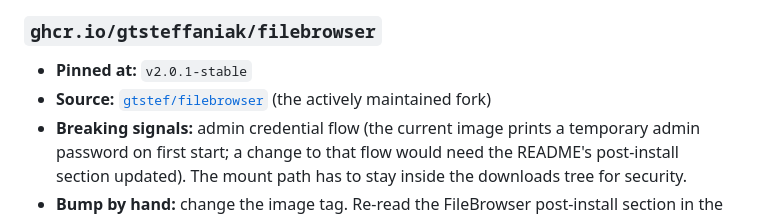
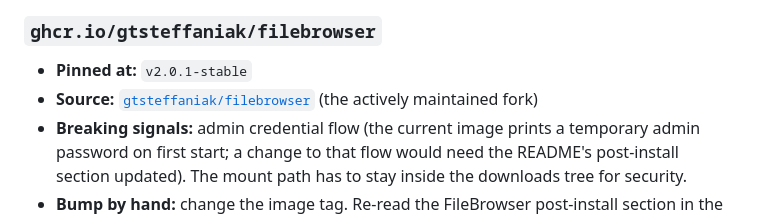
Before and after one commit to rob-paprocki/qbittorrent-vpn-docker, a Markdown page: UPSTREAMS.md, the part around the change. GitHub-like rendering.

Commit message:
docs(upstreams): fix broken gtstef/filebrowser link
The source link for the FileBrowser image pointed to
github.com/gtstef/filebrowser, which 404s. The actual repository
behind ghcr.io/gtsteffaniak/filebrowser is at
github.com/gtsteffaniak/filebrowser.

Co-Authored-By: Claude Opus 4.7 <noreply@anthropic.com>
Claude-Session: https://claude.ai/code/session_01VTseEQvF6dggDjxvXfdJ16

```diff
--- a/UPSTREAMS.md
+++ b/UPSTREAMS.md
@@ -35,7 +35,7 @@ Dependabot cannot label *minor* bumps as breaking the way Renovate's per-package
 ### `ghcr.io/gtsteffaniak/filebrowser`
 
 - **Pinned at:** `v2.0.1-stable`
-- **Source:** [`gtstef/filebrowser`](https://github.com/gtstef/filebrowser) (the actively maintained fork)
+- **Source:** [`gtsteffaniak/filebrowser`](https://github.com/gtsteffaniak/filebrowser) (the actively maintained fork)
 - **Breaking signals:** admin credential flow (the current image prints a temporary admin password on first start; a change to that flow would need the README's post-install section updated). The mount path has to stay inside the downloads tree for security.
 - **Bump by hand:** change the image tag. Re-read the FileBrowser post-install section in the README to confirm the admin credential path still matches.
 
```
